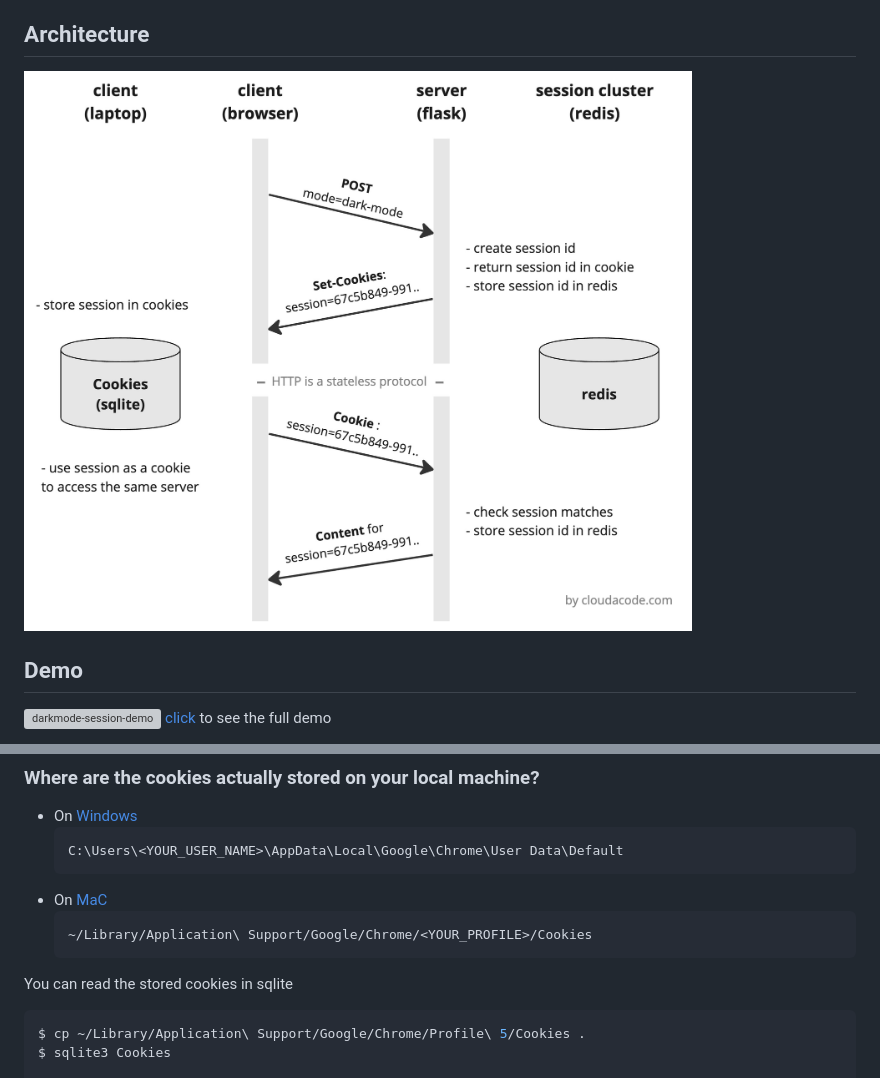
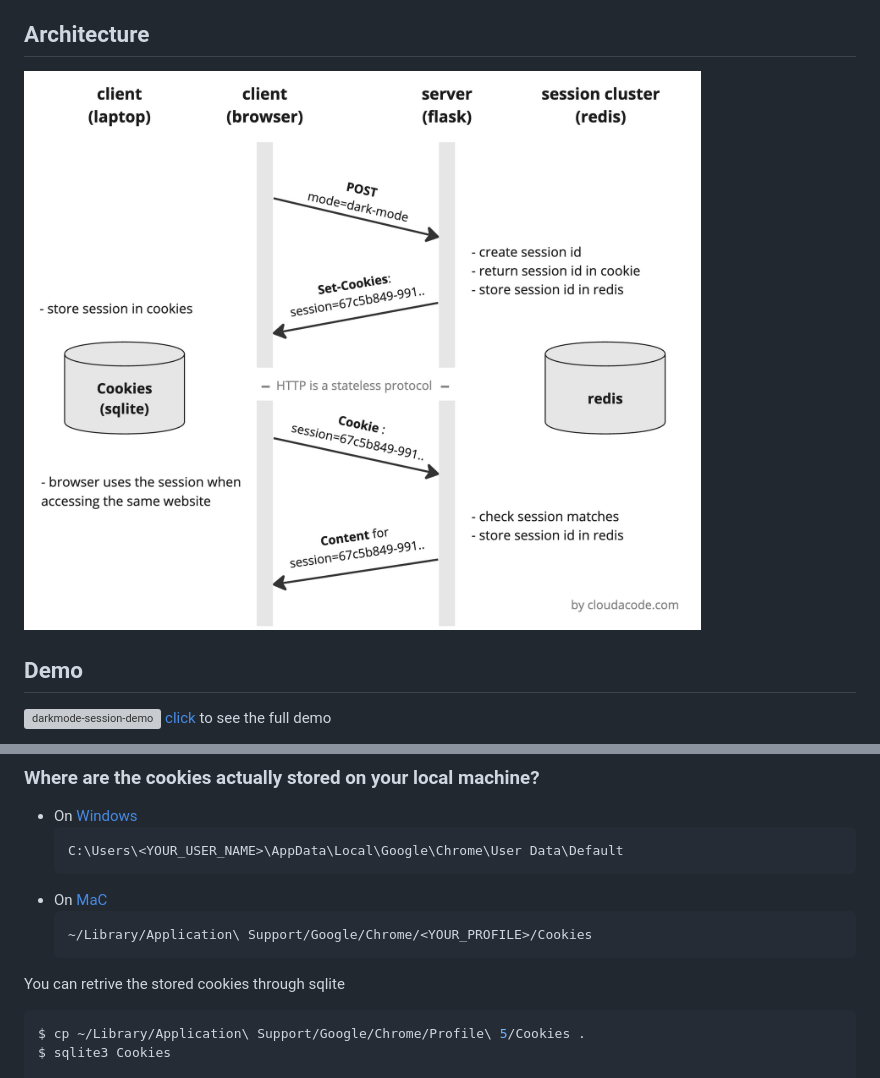
Before and after one commit to cloudacode/darkmode-session, a Markdown page: README.md, 2 parts joined by grey strips. Drawn GitHub-style; pictures changed too: architecture.jpg; grey boxes are pictures that could not be loaded.

Commit message:
updated architecture diagram

````diff
--- a/README.md
+++ b/README.md
@@ -66,7 +66,7 @@ A [cookie](https://www.trendmicro.com/vinfo/us/security/definition/cookies#:~:te
     ~/Library/Application\ Support/Google/Chrome/<YOUR_PROFILE>/Cookies
     ```
 
-You can read the stored cookies in sqlite
+You can retrive the stored cookies through sqlite
 ```bash
 $ cp ~/Library/Application\ Support/Google/Chrome/Profile\ 5/Cookies .
 $ sqlite3 Cookies
````
